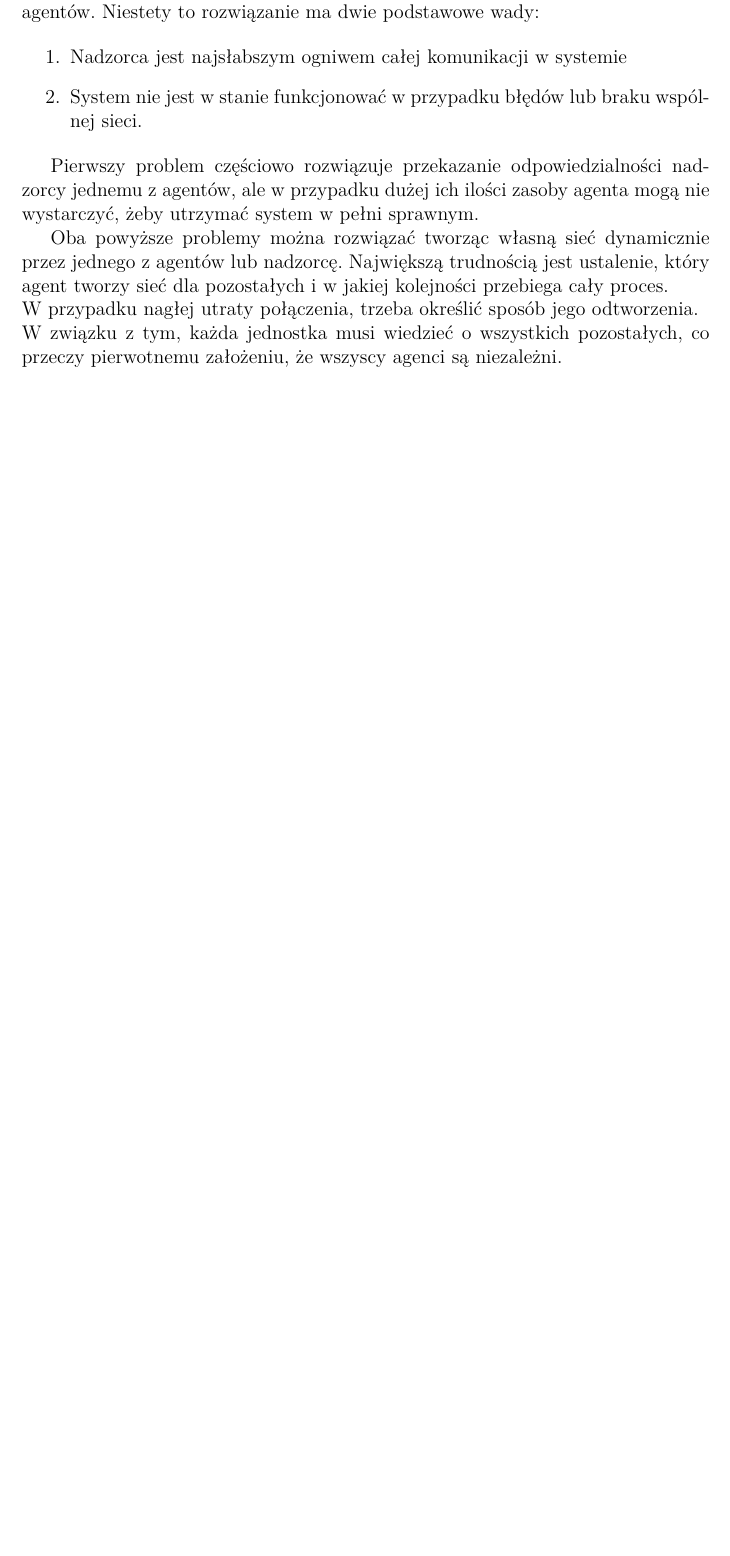
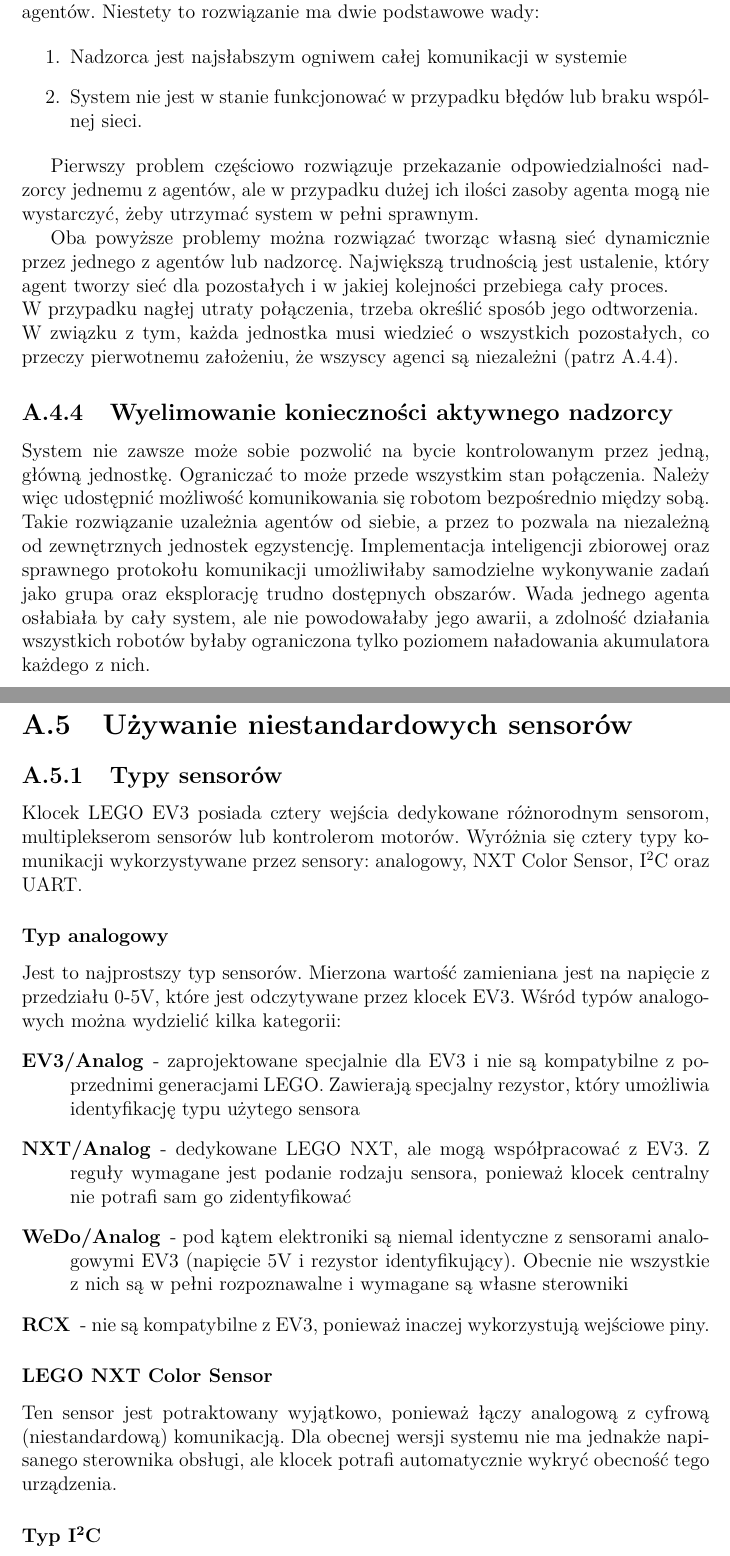
Before and after one commit to pandeiros/Ev3DevProject, a LaTeX thesis (latex/main.tex, which reads latex/zalacznik4.tex, latex/zalacznik5.tex): part of page 58 of 58 before the commit and two parts of pages 60 and 61 of 62 after it, the two joined at a grey line, cut so that both start at the same text, the shorter picture padded with empty space. The pictures show the PDF file Praca.pdf that the author committed with the source.

Commit message:
Next steps, Remote Debuggin and 3rd party Sensors sections included.

```diff
--- a/latex/zalacznik4.tex
+++ b/latex/zalacznik4.tex
@@ -37,8 +37,9 @@ Sprawna komunikacja między agentami to podstawa całego systemu. Na obecnym eta
 
 Pierwszy problem częściowo rozwiązuje przekazanie odpowiedzialności nadzorcy jednemu z agentów, ale w przypadku dużej ich ilości zasoby agenta mogą nie wystarczyć, żeby utrzymać system w pełni sprawnym.
 
-Oba powyższe problemy można rozwiązać tworząc własną sieć dynamicznie przez jednego z agentów lub nadzorcę. Największą trudnością jest ustalenie, który agent tworzy sieć dla pozostałych i w jakiej kolejności przebiega cały proces.\\W przypadku nagłej utraty połączenia, trzeba określić sposób jego odtworzenia.\\W związku z tym, każda jednostka musi wiedzieć o wszystkich pozostałych, co przeczy pierwotnemu założeniu, że wszyscy agenci są niezależni.
+Oba powyższe problemy można rozwiązać tworząc własną sieć dynamicznie przez jednego z agentów lub nadzorcę. Największą trudnością jest ustalenie, który agent tworzy sieć dla pozostałych i w jakiej kolejności przebiega cały proces.\\W przypadku nagłej utraty połączenia, trzeba określić sposób jego odtworzenia.\\W związku z tym, każda jednostka musi wiedzieć o wszystkich pozostałych, co przeczy pierwotnemu założeniu, że wszyscy agenci są niezależni (patrz \ref{sub:no_master}).
 
-% \subsection{Wyelimowanie konieczności aktywnego nadzorcy}
-%
-% System nie zawsze może sobie pozwolić na bycie kontrolowanym przez jedną, główną jednostkę. Ograniczać to może przede wszystkim stan połączenia. Należy więc udostępnić możliwość komunikowania się robotom bezpośrednio między sobą. Takie rozwiązanie zmusza wszystkich agentów do
+\subsection{Wyelimowanie konieczności aktywnego nadzorcy}
+\label{sub:no_master}
+
+System nie zawsze może sobie pozwolić na bycie kontrolowanym przez jedną, główną jednostkę. Ograniczać to może przede wszystkim stan połączenia. Należy więc udostępnić możliwość komunikowania się robotom bezpośrednio między sobą. Takie rozwiązanie uzależnia agentów od siebie, a przez to pozwala na niezależną od zewnętrznych jednostek egzystencję. Implementacja inteligencji zbiorowej oraz sprawnego protokołu komunikacji umożliwiłaby samodzielne wykonywanie zadań jako grupa oraz eksplorację trudno dostępnych obszarów. Wada jednego agenta osłabiała by cały system, ale nie powodowałaby jego awarii, a zdolność działania wszystkich robotów byłaby ograniczona tylko poziomem naładowania akumulatora każdego z nich.
--- /dev/null
+++ b/latex/zalacznik5.tex
@@ -0,0 +1,32 @@
+\section{Używanie niestandardowych sensorów}
+\label{app:other_sensors}
+
+\subsection{Typy sensorów}
+
+Klocek LEGO EV3 posiada cztery wejścia dedykowane różnorodnym sensorom, multiplekserom sensorów lub kontrolerom motorów. Wyróżnia się cztery typy komunikacji wykorzystywane przez sensory: analogowy, NXT Color Sensor, \Gls{i2c} oraz \Gls{uart}.
+
+\subsubsection{Typ analogowy}
+
+Jest to najprostszy typ sensorów. Mierzona wartość zamieniana jest na napięcie z przedziału 0-5V, które jest odczytywane przez klocek EV3. Wśród typów analogowych można wydzielić kilka kategorii:
+\begin{description}
+    \item[EV3/Analog]- zaprojektowane specjalnie dla EV3 i nie są kompatybilne z poprzednimi generacjami LEGO. Zawierają specjalny rezystor, który umożliwia identyfikację typu użytego sensora
+    \item[NXT/Analog]- dedykowane LEGO NXT, ale mogą współpracować z EV3. Z reguły wymagane jest podanie rodzaju sensora, ponieważ klocek centralny nie potrafi sam go zidentyfikować
+    \item[WeDo/Analog]- pod kątem elektroniki są niemal identyczne z sensorami analogowymi EV3 (napięcie 5V i rezystor identyfikujący). Obecnie nie wszystkie z nich są w pełni rozpoznawalne i wymagane są własne sterowniki
+    \item[RCX]- nie są kompatybilne z EV3, ponieważ inaczej wykorzystują wejściowe piny.
+\end{description}
+
+\subsubsection{LEGO NXT Color Sensor}
+
+Ten sensor jest potraktowany wyjątkowo, ponieważ łączy analogową z cyfrową (niestandardową) komunikacją. Dla obecnej wersji systemu nie ma jednakże napisanego sterownika obsługi, ale klocek potrafi automatycznie wykryć obecność tego urządzenia.
+
+\subsubsection{Typ I\textsuperscript{2}C}
+
+Sensory tego typu komunikują się z inteligentnym klockiem za pomocą protokołu \Gls{i2c}. Są to cyfrowe sensory, z których można wyróżnić te projektowane zgodnie z wytycznymi LEGO oraz te używające niestandardowych czipów \Gls{i2c}. Tylko sensory pierwszego typu są wykrywane automatycznie. Na stronach projektu ev3dev, pierwszy typ jest wyróżniany jako NXT/I2C, a drugi jako Other/I2C.
+
+\subsubsection{Typ UART}
+
+Urządzenia wykorzytujące układ scalony UART do asynchronicznej komunikacji są zaprojektowane specjalnie dla EV3 i działają tylko z tą generacją robotów LEGO. Oprócz zwykłych danych o przeprowadzonych pomiarach, przekazują one informacje o swoich możliwościach. Oznaczałoby to, że sensory powinny od razu działać, bez konieczności pisania osobno każdego sterownika. Sensory typu EV3/UART, z racji tego, że ''U'' oznacza uniwersalny, powinny działać z każdym urządzeniem obsługującym UART, nie tylko portami wejściowymi klocka LEGO. Wszystkie domyślne sensory będące częścią zestawów EV3 są typu UART.\\\\
+
+W zakładce ''sensors'' witryny ev3dev.org widnieje lista producentów oraz ich sensorów, które są automatycznie obsługiwane przez EV3. Najbardziej interesującym rodzajem sensorów\footnote{Obsługa sensorów I\textsuperscript{2}C - \url{http://www.ev3dev.org/docs/sensors/using-i2c-sensors/}}, są te wykorzystujące protokół I\textsuperscript{2}C. Stanowią one przeważająca większość obecnych na rynku urządzeń pomiarowych dla LEGO.
+
+% \subsection{Używanie sensorów I\textsuperscript{2}C}
```
Also changed, not shown: latex/bibliography.bib (+7 -1 lines), latex/glossary.tex (+2 -0 lines), latex/main.tex (+2 -1 lines), latex/opis_systemu.tex (+1 -1 lines), latex/zalacznik3.tex (+13 -1 lines), Praca.pdf.
